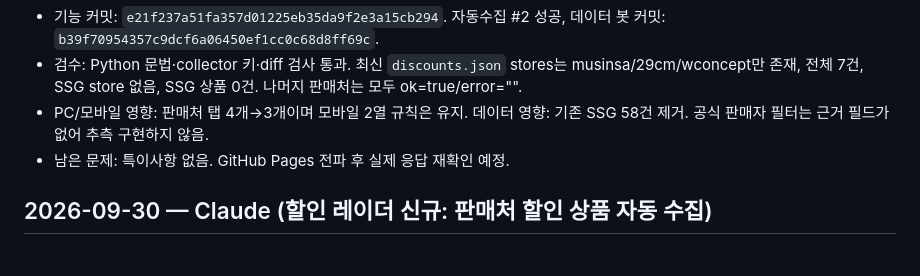
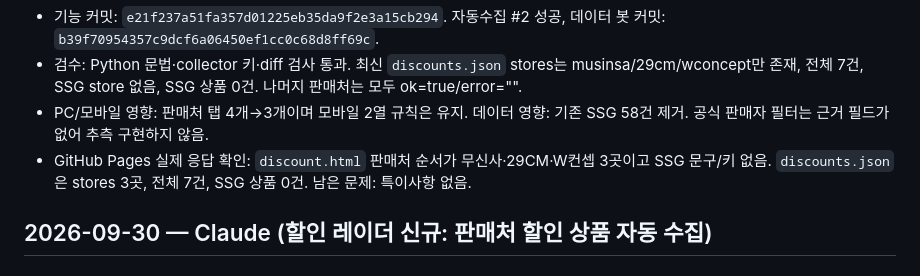
Before and after one commit to runipokr-dotcom/STARBUCKS-HELPER, a Markdown page: WORKLOG.md, the part around the change. Drawn GitHub-style.

Commit message:
docs: confirm SSG removal deployment

```diff
--- a/WORKLOG.md
+++ b/WORKLOG.md
@@ -13,7 +13,7 @@
 - 기능 커밋: `e21f237a51fa357d01225eb35da9f2e3a15cb294`. 자동수집 #2 성공, 데이터 봇 커밋: `b39f70954357c9dcf6a06450ef1cc0c68d8ff69c`.
 - 검수: Python 문법·collector 키·diff 검사 통과. 최신 `discounts.json` stores는 musinsa/29cm/wconcept만 존재, 전체 7건, SSG store 없음, SSG 상품 0건. 나머지 판매처는 모두 ok=true/error="".
 - PC/모바일 영향: 판매처 탭 4개→3개이며 모바일 2열 규칙은 유지. 데이터 영향: 기존 SSG 58건 제거. 공식 판매자 필터는 근거 필드가 없어 추측 구현하지 않음.
-- 남은 문제: 특이사항 없음. GitHub Pages 전파 후 실제 응답 재확인 예정.
+- GitHub Pages 실제 응답 확인: `discount.html` 판매처 순서가 무신사·29CM·W컨셉 3곳이고 SSG 문구/키 없음. `discounts.json`은 stores 3곳, 전체 7건, SSG 상품 0건. 남은 문제: 특이사항 없음.
 
 ## 2026-09-30 — Claude (할인 레이더 신규: 판매처 할인 상품 자동 수집)
 
```
